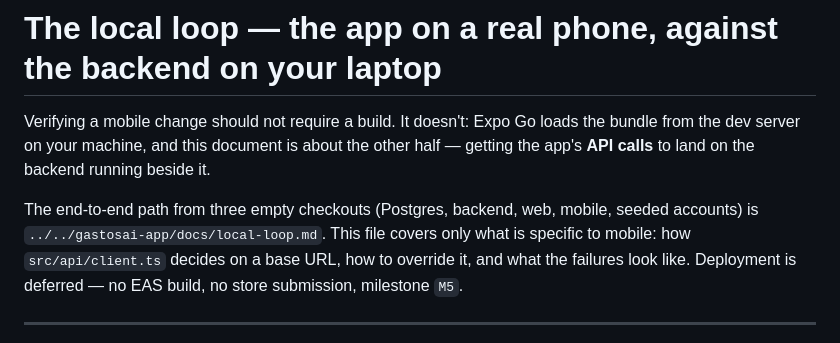
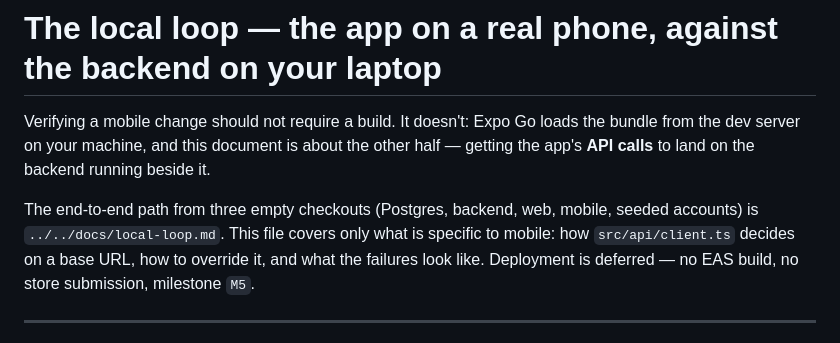
Before and after one commit to TetengDev/gastosai-mobile, a Markdown page: docs/local-loop.md, the part around the change. Drawn GitHub-style.

Commit message:
docs: point two workspace references at paths that exist
`../gastosai-app/...` resolves to nothing: the workspace repo is the parent of
this checkout, not a sibling, so from here it is `..`.

The pre-PR checklist one is live rather than cosmetic — it tells an agent to run
`../gastosai-app/scripts/attach_evidence.py` to attach evidence, and that
command fails. Evidence not attached is a gate the checklist believes it
enforced.

Both corrected paths verified to resolve from where they are written.

Co-Authored-By: Claude Opus 5 <noreply@anthropic.com>
Claude-Session: https://claude.ai/code/session_01RP8FBBG45KmvhEwj3A5SAq

```diff
--- a/docs/local-loop.md
+++ b/docs/local-loop.md
@@ -5,7 +5,7 @@ the dev server on your machine, and this document is about the other half — ge
 **API calls** to land on the backend running beside it.
 
 The end-to-end path from three empty checkouts (Postgres, backend, web, mobile, seeded accounts)
-is `../../gastosai-app/docs/local-loop.md`. This file covers only what is specific to mobile:
+is `../../docs/local-loop.md`. This file covers only what is specific to mobile:
 how `src/api/client.ts` decides on a base URL, how to override it, and what the failures look
 like. Deployment is deferred — no EAS build, no store submission, milestone `M5`.
 
```
Also changed, not shown: 1 other file.
